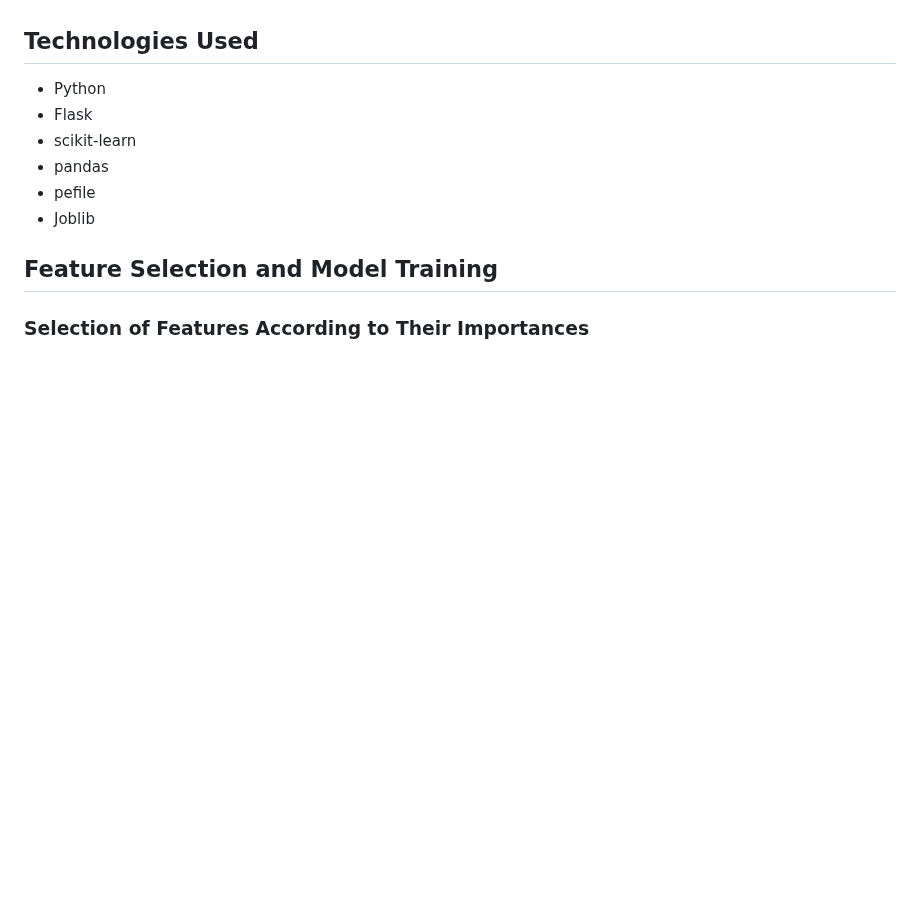
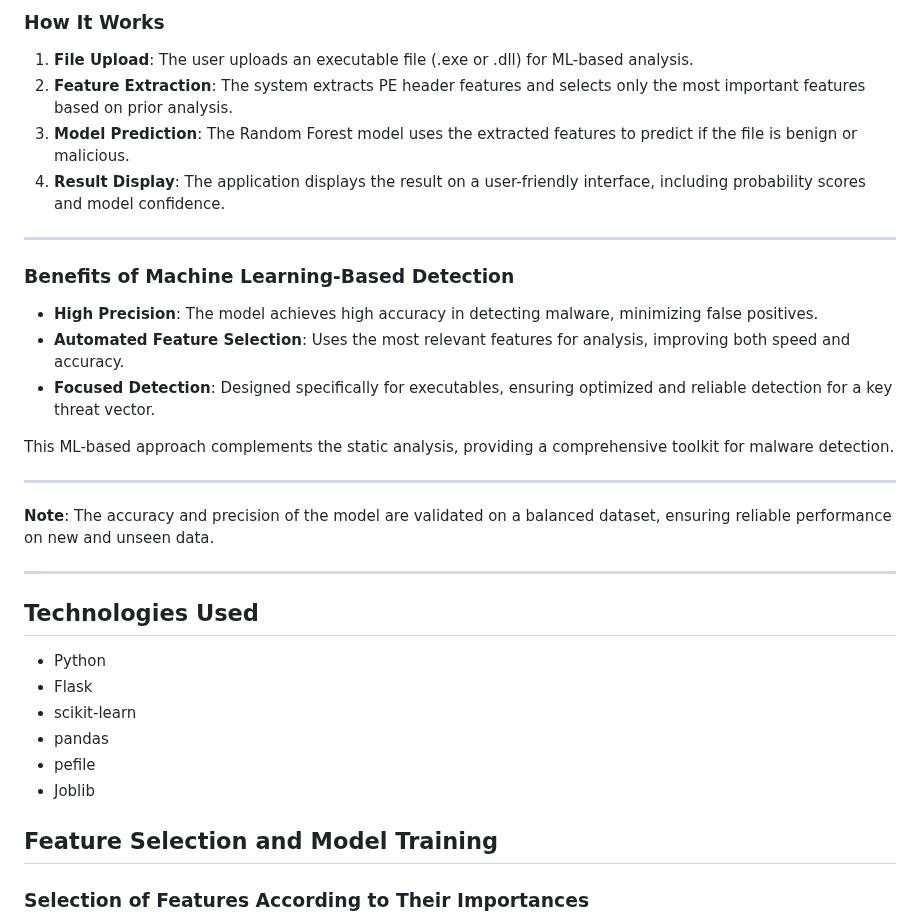
Before and after one commit to 0xfke/MDAML, a Markdown page: README.md, the part around one of its changes. GitHub-like rendering; blank space fills up the shorter version.

```diff
--- a/README.md
+++ b/README.md
@@ -105,3 +167,28 @@ This tool integrates two key methods to detect potential threats, providing user
+### How It Works
+
+1. **File Upload**: The user uploads an executable file (.exe or .dll) for ML-based analysis.
+2. **Feature Extraction**: The system extracts PE header features and selects only the most important features based on prior analysis.
+3. **Model Prediction**: The Random Forest model uses the extracted features to predict if the file is benign or malicious.
+4. **Result Display**: The application displays the result on a user-friendly interface, including probability scores and model confidence.
+
+---
+
+### Benefits of Machine Learning-Based Detection
+
+- **High Precision**: The model achieves high accuracy in detecting malware, minimizing false positives.
+- **Automated Feature Selection**: Uses the most relevant features for analysis, improving both speed and accuracy.
+- **Focused Detection**: Designed specifically for executables, ensuring optimized and reliable detection for a key threat vector.
+
+This ML-based approach complements the static analysis, providing a comprehensive toolkit for malware detection.
+
+---
+
+**Note**: The accuracy and precision of the model are validated on a balanced dataset, ensuring reliable performance on new and unseen data.
+
+---
+
+
+
 ## Technologies Used
 
 - Python
```
Also changed, not shown: other parts of README.md (+62 -0 lines).
